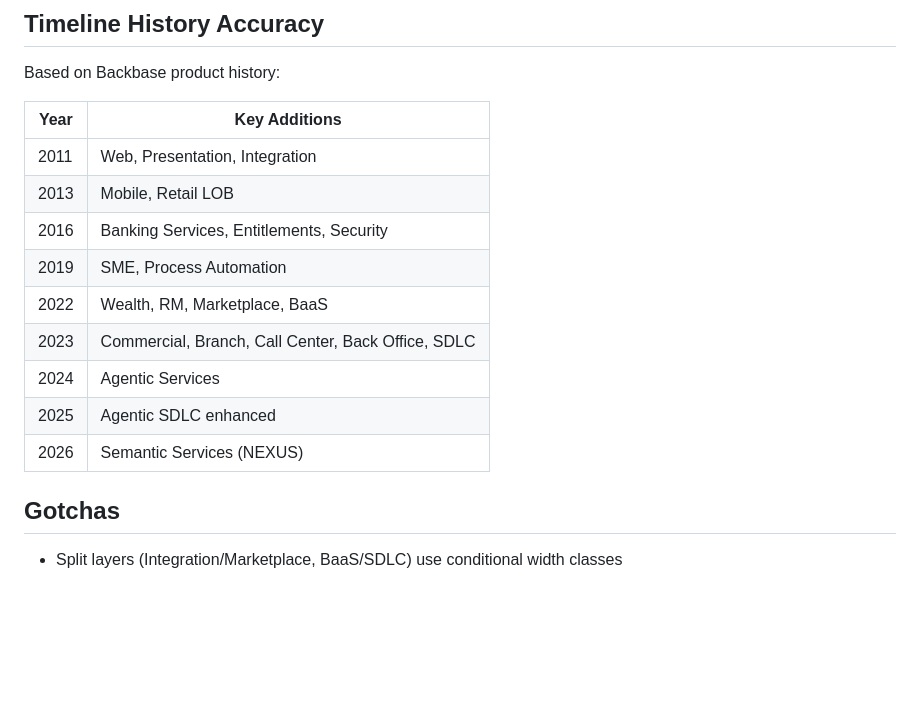
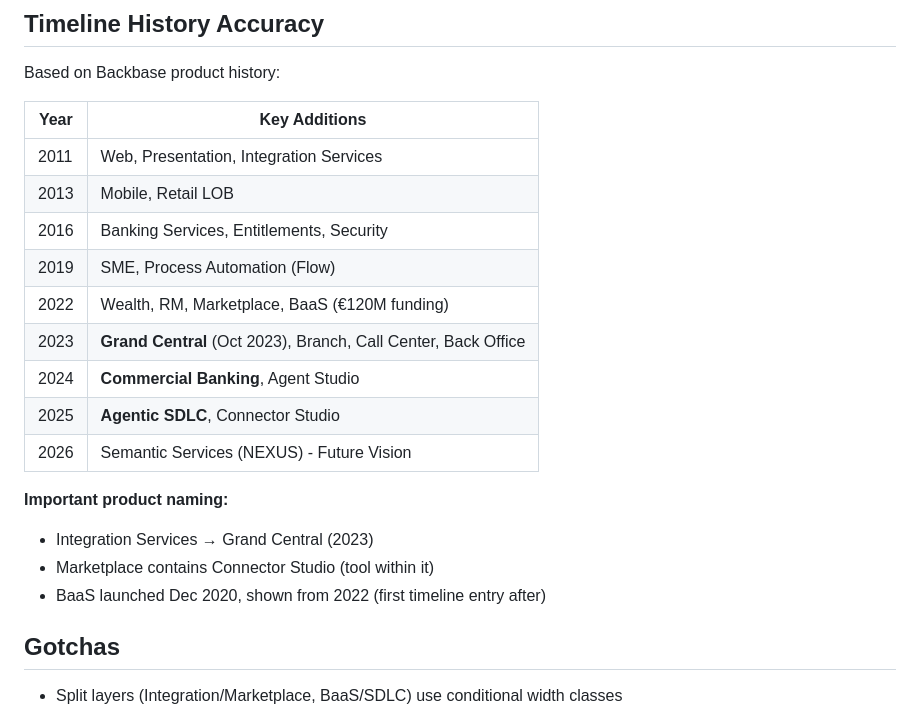
Before and after one commit to bultot/bultot.github.io, a Markdown page: FCB/evolution/CLAUDE.md, the part around the change. Rendered like a GitHub page; blank space fills up the shorter version.

Commit message:
Update CLAUDE.md with corrected timeline
Co-Authored-By: Claude Opus 4.5 <noreply@anthropic.com>

```diff
--- a/FCB/evolution/CLAUDE.md
+++ b/FCB/evolution/CLAUDE.md
@@ -135,15 +135,20 @@ Based on Backbase product history:
 
 | Year | Key Additions |
 |------|---------------|
-| 2011 | Web, Presentation, Integration |
+| 2011 | Web, Presentation, Integration Services |
 | 2013 | Mobile, Retail LOB |
 | 2016 | Banking Services, Entitlements, Security |
-| 2019 | SME, Process Automation |
-| 2022 | Wealth, RM, Marketplace, BaaS |
-| 2023 | Commercial, Branch, Call Center, Back Office, SDLC |
-| 2024 | Agentic Services |
-| 2025 | Agentic SDLC enhanced |
-| 2026 | Semantic Services (NEXUS) |
+| 2019 | SME, Process Automation (Flow) |
+| 2022 | Wealth, RM, Marketplace, BaaS (€120M funding) |
+| 2023 | **Grand Central** (Oct 2023), Branch, Call Center, Back Office |
+| 2024 | **Commercial Banking**, Agent Studio |
+| 2025 | **Agentic SDLC**, Connector Studio |
+| 2026 | Semantic Services (NEXUS) - Future Vision |
+
+**Important product naming:**
+- Integration Services → Grand Central (2023)
+- Marketplace contains Connector Studio (tool within it)
+- BaaS launched Dec 2020, shown from 2022 (first timeline entry after)
 
 ## Gotchas
 
```
